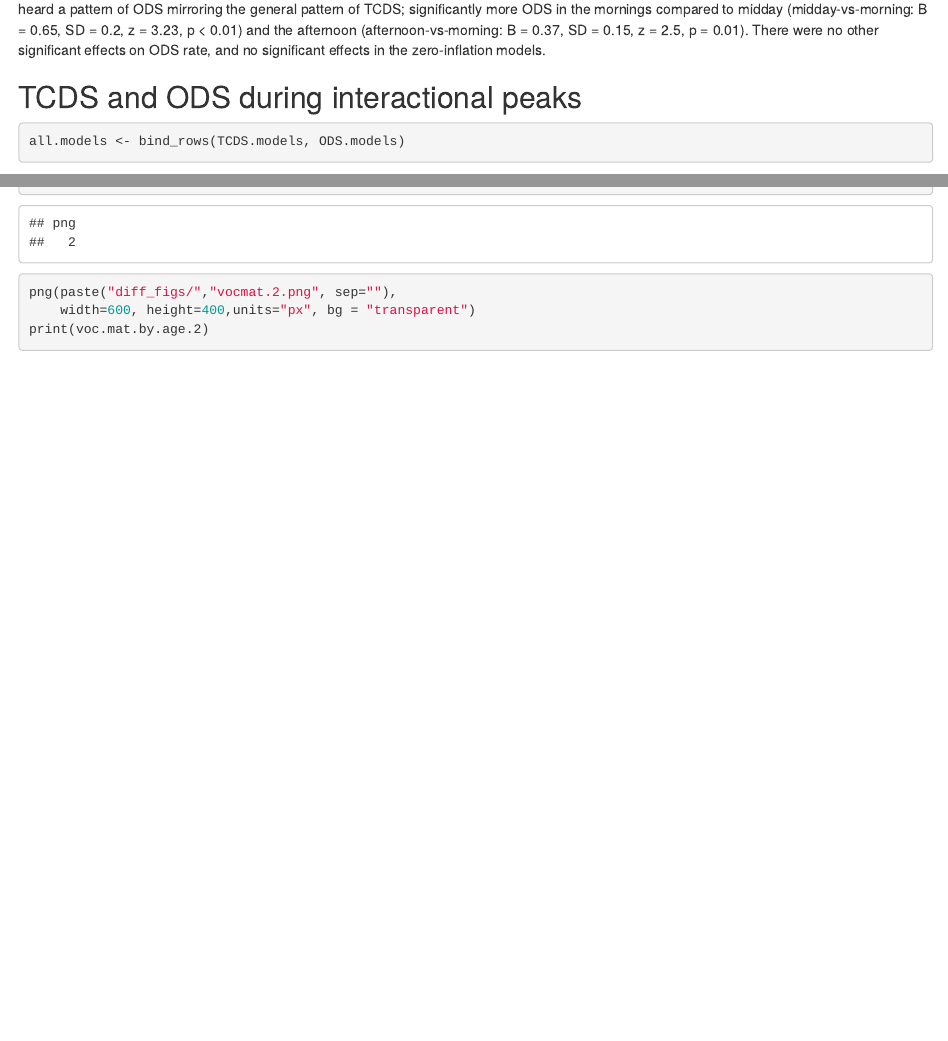
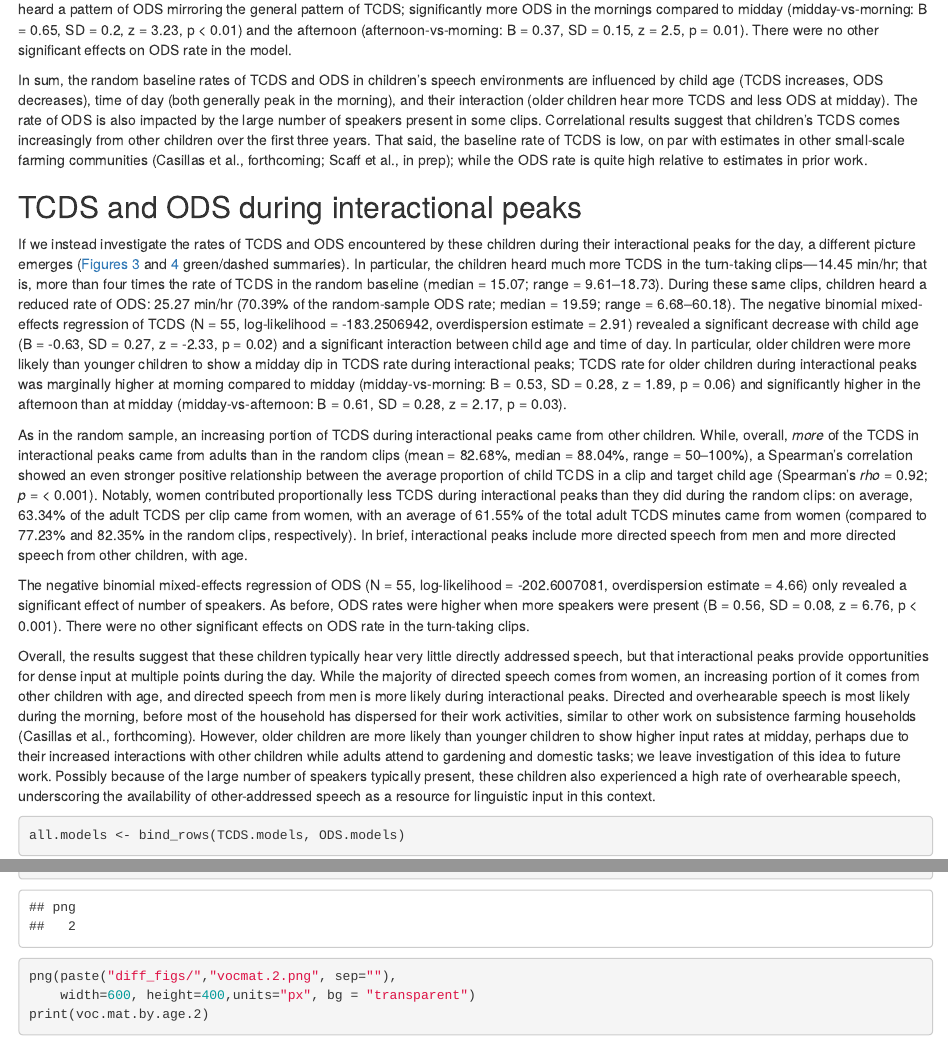
Before and after one commit to marisacasillas/Yeli-CLE, an R Markdown document (Yeli-CLE.Rmd): the page in a window 1100 px wide, from 3580 px down, and a second part further down, joined at a grey line. Rendered offline with R 4.5, knitr and Pandoc, with nearby package versions; some code elsewhere in the file could not run offline.

Commit message:
add int-peak results text

```diff
--- a/Yeli-CLE.Rmd
+++ b/Yeli-CLE.Rmd
@@ -1743,6 +1743,16 @@ ods.tt.nb.v2 <- glmmTMB(round(ods_mph,0) ~
 ## Other-directed speech (ODS)
 In the random sample, these children heard an average of `r round(mean(quantity.rand.bychild$ods_mph),2)` minutes of other-directed speech per hour (median = `r round(median(quantity.rand.bychild$ods_mph),2)`; range = `r round(min(quantity.rand.bychild$ods_mph),2)`--`r round(max(quantity.rand.bychild$ods_mph),2)`): that is more than eleven times the average quantity of speech directed to them, with some children experiencing near-continuous background speech. For comparison, a prior estimate for Tseltal Mayan children using parallel methods to the present study found an average of 21 minutes of overhearable speech per hour (Casillas et al., forthcoming), and a recent study of North American children's daylong recordings found that adult-directed speech occurred at a rate of 7.3 minutes per hour (Bergelson et al., 2019).
 
-The negative binomial regression of other-directed speech rate (N = `r nobs(ods.rand.nb)`, log-likelihood = `r logLik(ods.rand.nb)[1]`, overdispersion estimate = `r ods.rand.nb.disp`) revealed effects of child age, number of speakers present, and time of day on the rate of ODS encountered. The rate of ODS significantly decreased with child age (B = `r round(ods.rand.nb.COEF.age[[1]],2)`, SD = `r round(ods.rand.nb.COEF.age[[2]],2)`, z = `r round(ods.rand.nb.COEF.age[[3]],2)`, p `r pval.display(ods.rand.nb.COEF.age[[4]])`) and significantly increased in the presence of more speakers (B = `r round(ods.rand.nb.COEF.nsk[[1]],2)`, SD = `r round(ods.rand.nb.COEF.nsk[[2]],2)`, z = `r round(ods.rand.nb.COEF.nsk[[3]],2)`, p `r pval.display(ods.rand.nb.COEF.nsk[[4]])`). Across clips, there were an average of `r round(mean(quantity.rand$n_spkrs_clip), 2)` speakers present other than the target child in the randomly selected clips (median = `r round(median(quantity.rand$n_spkrs_clip),2)`; range = `r round(min(quantity.rand$n_spkrs_clip),2)`--`r round(max(quantity.rand$n_spkrs_clip),2)`), an average of `r round(mean(perc_CHI_nspkrs_per_clip$perc_ADU),4)*100`% of whom were adults. Comparing again to Tseltal and North American English, in which the average number of speakers present was 3.44 and XX respectively (REFS)[@bergelson2018day], we can infer that the increased rate of ODS on Rossel Island is due in part to there simply being more speakers present. Time-of-day effects on ODS only came through in an interaction with child age. In particular, older children heard a pattern of ODS mirroring the general pattern of TCDS; significantly more ODS in the mornings compared to midday (midday-vs-morning: B = `r round(ods.rand.nb.COEF.age.midd.morn[[1]],2)`, SD = `r round(ods.rand.nb.COEF.age.midd.morn[[2]],2)`, z = `r round(ods.rand.nb.COEF.age.midd.morn[[3]],2)`, p `r pval.display(ods.rand.nb.COEF.age.midd.morn[[4]])`) and the afternoon (afternoon-vs-morning:  B = `r round(ods.rand.nb.v2.COEF.age.aft.morn[[1]],2)`, SD = `r round(ods.rand.nb.v2.COEF.age.aft.morn[[2]],2)`, z = `r round(ods.rand.nb.v2.COEF.age.aft.morn[[3]],2)`, p `r pval.display(ods.rand.nb.v2.COEF.age.aft.morn[[4]])`). There were no other significant effects on ODS rate, and no significant effects in the zero-inflation models.
+The negative binomial regression of other-directed speech rate (N = `r nobs(ods.rand.nb)`, log-likelihood = `r logLik(ods.rand.nb)[1]`, overdispersion estimate = `r ods.rand.nb.disp`) revealed effects of child age, number of speakers present, and time of day on the rate of ODS encountered. The rate of ODS significantly decreased with child age (B = `r round(ods.rand.nb.COEF.age[[1]],2)`, SD = `r round(ods.rand.nb.COEF.age[[2]],2)`, z = `r round(ods.rand.nb.COEF.age[[3]],2)`, p `r pval.display(ods.rand.nb.COEF.age[[4]])`) and significantly increased in the presence of more speakers (B = `r round(ods.rand.nb.COEF.nsk[[1]],2)`, SD = `r round(ods.rand.nb.COEF.nsk[[2]],2)`, z = `r round(ods.rand.nb.COEF.nsk[[3]],2)`, p `r pval.display(ods.rand.nb.COEF.nsk[[4]])`). Across clips, there were an average of `r round(mean(quantity.rand$n_spkrs_clip), 2)` speakers present other than the target child in the randomly selected clips (median = `r round(median(quantity.rand$n_spkrs_clip),2)`; range = `r round(min(quantity.rand$n_spkrs_clip),2)`--`r round(max(quantity.rand$n_spkrs_clip),2)`), an average of `r round(mean(perc_CHI_nspkrs_per_clip$perc_ADU),4)*100`% of whom were adults. Comparing again to Tseltal and North American English, in which the average number of speakers present was 3.44 and XX respectively (REFS)[@bergelson2018day], we can infer that the increased rate of ODS on Rossel Island is due in part to there simply being more speakers present. Time-of-day effects on ODS only came through in an interaction with child age. In particular, older children heard a pattern of ODS mirroring the general pattern of TCDS; significantly more ODS in the mornings compared to midday (midday-vs-morning: B = `r round(ods.rand.nb.COEF.age.midd.morn[[1]],2)`, SD = `r round(ods.rand.nb.COEF.age.midd.morn[[2]],2)`, z = `r round(ods.rand.nb.COEF.age.midd.morn[[3]],2)`, p `r pval.display(ods.rand.nb.COEF.age.midd.morn[[4]])`) and the afternoon (afternoon-vs-morning:  B = `r round(ods.rand.nb.v2.COEF.age.aft.morn[[1]],2)`, SD = `r round(ods.rand.nb.v2.COEF.age.aft.morn[[2]],2)`, z = `r round(ods.rand.nb.v2.COEF.age.aft.morn[[3]],2)`, p `r pval.display(ods.rand.nb.v2.COEF.age.aft.morn[[4]])`). There were no other significant effects on ODS rate in the model.
+
+In sum, the random baseline rates of TCDS and ODS in children's speech environments are influenced by child age (TCDS increases, ODS decreases), time of day (both generally peak in the morning), and their interaction (older children hear more TCDS and less ODS at midday). The rate of ODS is also impacted by the large number of speakers present in some clips. Correlational results suggest that children's TCDS comes increasingly from other children over the first three years. That said, the baseline rate of TCDS is low, on par with estimates in other small-scale farming communities (Casillas et al., forthcoming; Scaff et al., in prep); while the ODS rate is quite high relative to estimates in prior work.
 
 ## TCDS and ODS during interactional peaks
+If we instead investigate the rates of TCDS and ODS encountered by these children during their interactional peaks for the day, a different picture emerges ([Figures 3](#fig3) and [4](#fig4) green/dashed summaries). In particular, the children heard much more TCDS in the turn-taking clips---`r round(mean(subset(quantity.nonrand.bychild, sample == "turn-taking")$tds_mph),2)` min/hr; that is, more than four times the rate of TCDS in the random baseline (median = `r round(median(subset(quantity.nonrand.bychild, sample == "turn-taking")$tds_mph),2)`; range = `r round(min(subset(quantity.nonrand.bychild, sample == "turn-taking")$tds_mph),2)`--`r round(max(subset(quantity.nonrand.bychild, sample == "turn-taking")$tds_mph),2)`). During these same clips, children heard a reduced rate of ODS: `r round(mean(subset(quantity.nonrand.bychild, sample == "turn-taking")$ods_mph),2)` min/hr (`r round((round(mean(subset(quantity.nonrand.bychild, sample == "turn-taking")$ods_mph),2)/round(mean(quantity.rand.bychild$ods_mph),2))*100, 2)`% of the random-sample ODS rate; median = `r round(median(subset(quantity.nonrand.bychild, sample == "turn-taking")$ods_mph),2)`; range = `r round(min(subset(quantity.nonrand.bychild, sample == "turn-taking")$ods_mph),2)`--`r round(max(subset(quantity.nonrand.bychild, sample == "turn-taking")$ods_mph),2)`).
+The negative binomial mixed-effects regression of TCDS (N = `r nobs(tds.tt.nb)`, log-likelihood = `r logLik(tds.tt.nb)[1]`, overdispersion estimate = `r tds.tt.nb.disp`) revealed a significant decrease with child age (B = `r round(tds.tt.nb.COEF.age[[1]],2)`, SD = `r round(tds.tt.nb.COEF.age[[2]],2)`, z = `r round(tds.tt.nb.COEF.age[[3]],2)`, p `r  pval.display(tds.tt.nb.COEF.age[[4]])`) and a significant interaction between child age and time of day. In particular, older children were more likely than younger children to show a midday dip in TCDS rate during interactional peaks; TCDS rate for older children during interactional peaks was marginally higher at morning compared to midday (midday-vs-morning: B = `r round(tds.tt.nb.COEF.age.midd.morn[[1]],2)`, SD = `r round(tds.tt.nb.COEF.age.midd.morn[[2]],2)`, z = `r round(tds.tt.nb.COEF.age.midd.morn[[3]],2)`, p `r  pval.display(tds.tt.nb.COEF.age.midd.morn[[4]])`) and significantly higher in the afternoon than at midday (midday-vs-afternoon: B = `r round(tds.tt.nb.COEF.age.midd.aft[[1]],2)`, SD = `r round(tds.tt.nb.COEF.age.midd.aft[[2]],2)`, z = `r round(tds.tt.nb.COEF.age.midd.aft[[3]],2)`, p `r  pval.display(tds.tt.nb.COEF.age.midd.aft[[4]])`).
+
+As in the random sample, an increasing portion of TCDS during interactional peaks came from other children. While, overall, _more_ of the TCDS in interactional peaks came from adults than in the random clips (mean = `r round(mean(propadutcds.tt$avg_prpadutcds), 4)*100`%, median = `r round(median(propadutcds.tt$avg_prpadutcds), 4)*100`%, range = `r round(min(propadutcds.tt$avg_prpadutcds), 4)*100`--`r round(max(propadutcds.tt$avg_prpadutcds), 4)*100`%), a Spearman's correlation showed an even stronger positive relationship between the average proportion of child TCDS in a clip and target child age (Spearman's _rho_ = `r round(propchitcds.tt.corr_age.test$estimate[[1]],2)`; _p_ = `r pval.display(propchitcds.tt.corr_age.test$p.value[[1]])`). Notably, women contributed proportionally less TCDS during interactional peaks than they did during the random clips: on average, `r round(mean(tds.per.seg.tt.age.sx$avg_FA_percent), 4)*100`% of the adult TCDS per clip came from women, with an average of `r round(mean(tds.per.seg.tt.age.sx$tot_percent_FA), 4)*100`% of the total adult TCDS minutes came from women (compared to `r round(mean(tds.per.seg.rand.age.sx$avg_FA_percent), 4)*100`% and `r round(mean(tds.per.seg.rand.age.sx$tot_percent_FA), 4)*100`% in the random clips, respectively). In brief, interactional peaks include more directed speech from men and more directed speech from other children, with age.
+
+The negative binomial mixed-effects regression of ODS (N = `r nobs(ods.tt.nb)`, log-likelihood = `r logLik(ods.tt.nb)[1]`, overdispersion estimate = `r ods.tt.nb.disp`) only revealed a significant effect of number of speakers. As before, ODS rates were higher when more speakers were present (B = `r round(ods.tt.nb.COEF.nsk[[1]],2)`, SD = `r round(ods.tt.nb.COEF.nsk[[2]],2)`, z = `r round(ods.tt.nb.COEF.nsk[[3]],2)`, p `r  pval.display(ods.tt.nb.COEF.nsk[[4]])`). There were no other significant effects on ODS rate in the turn-taking clips.
+
+Overall, the results suggest that these children typically hear very little directly addressed speech, but that interactional peaks provide opportunities for dense input at multiple points during the day. While the majority of directed speech comes from women, an increasing portion of it comes from other children with age, and directed speech from men is more likely during interactional peaks. Directed and overhearable speech is most likely during the morning, before most of the household has dispersed for their work activities, similar to other work on subsistence farming households (Casillas et al., forthcoming). However, older children are more likely than younger children to show higher input rates at midday, perhaps due to their increased interactions with other children while adults attend to gardening and domestic tasks; we leave investigation of this idea to future work. Possibly because of the large number of speakers typically present, these children also experienced a high rate of overhearable speech, underscoring the availability of other-addressed speech as a resource for linguistic input in this context.
```
Also changed, not shown: Yeli-CLE.Rmd (11 more changed lines).
